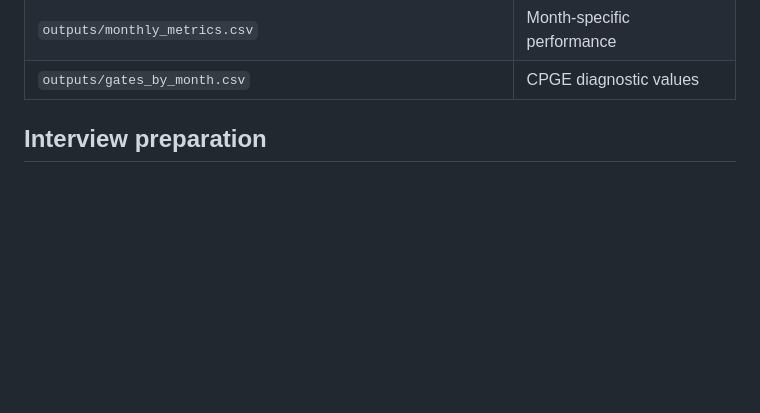
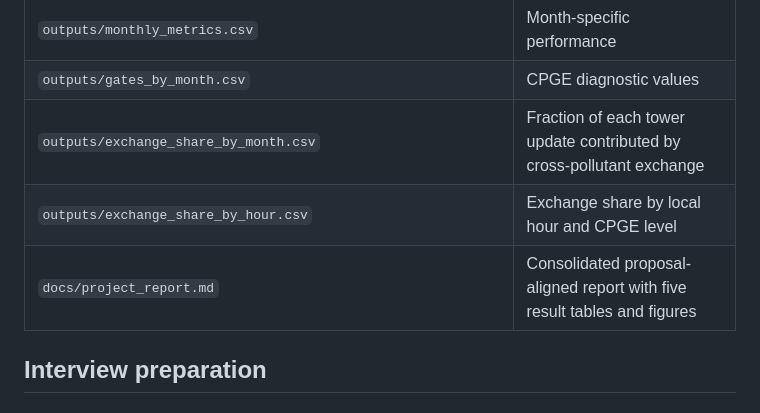
Before and after one commit to Harjotsingh0311/PM_Forecasting, a Markdown page: README.md, the part around one of its changes. GitHub-like rendering; blank space fills up the shorter version.

```diff
--- a/README.md
+++ b/README.md
@@ -495,6 +513,9 @@ Important outputs:
 | `outputs/peak_metrics.csv` | Error above training q90 |
 | `outputs/monthly_metrics.csv` | Month-specific performance |
 | `outputs/gates_by_month.csv` | CPGE diagnostic values |
+| `outputs/exchange_share_by_month.csv` | Fraction of each tower update contributed by cross-pollutant exchange |
+| `outputs/exchange_share_by_hour.csv` | Exchange share by local hour and CPGE level |
+| `docs/project_report.md` | Consolidated proposal-aligned report with five result tables and figures |
 
 ## Interview preparation
 
```
Also changed, not shown: other parts of README.md (+32 -2 lines), docs/project_report.md (added, +213 -0 lines), docs/figures/cpge_gates_by_hour.png (added), docs/figures/cpge_gates_by_month.png, 10 other files.
